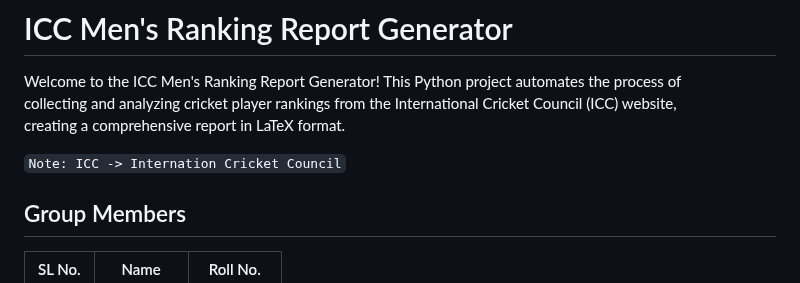
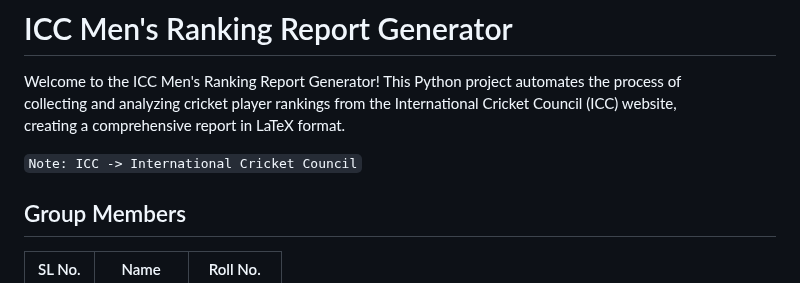
Before and after one commit to debroglie27/SoftwareLab_Project, a Markdown page: README.md, the part around the change. Rendered like a GitHub page.

```diff
--- a/README.md
+++ b/README.md
@@ -4,7 +4,7 @@ Welcome to the ICC Men's Ranking Report Generator! This Python project automates
 collecting and analyzing cricket player rankings from the International Cricket Council (ICC) website,
 creating a comprehensive report in LaTeX format.
 
-`Note: ICC -> Internation Cricket Council`
+`Note: ICC -> International Cricket Council`
 
 ## Group Members
 | SL No. | Name       | Roll No. |
```
